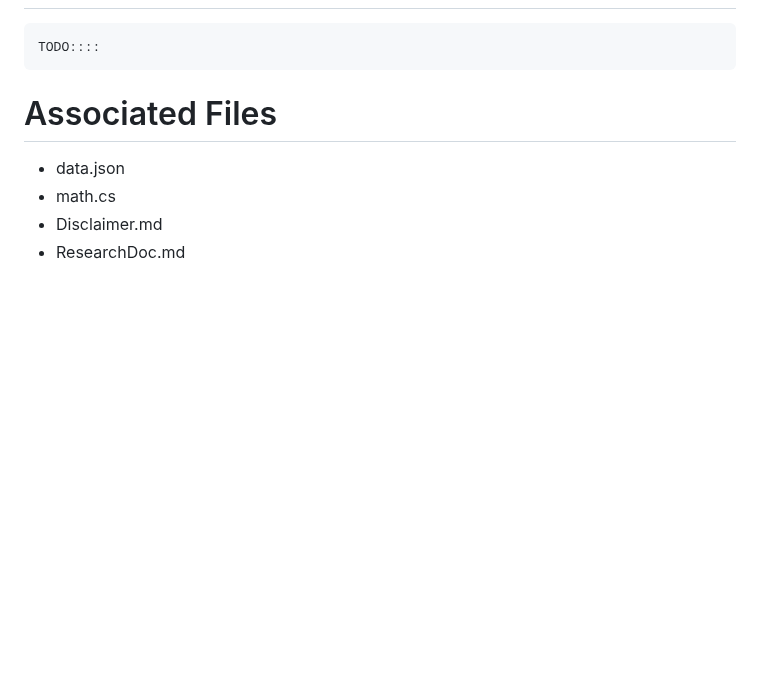
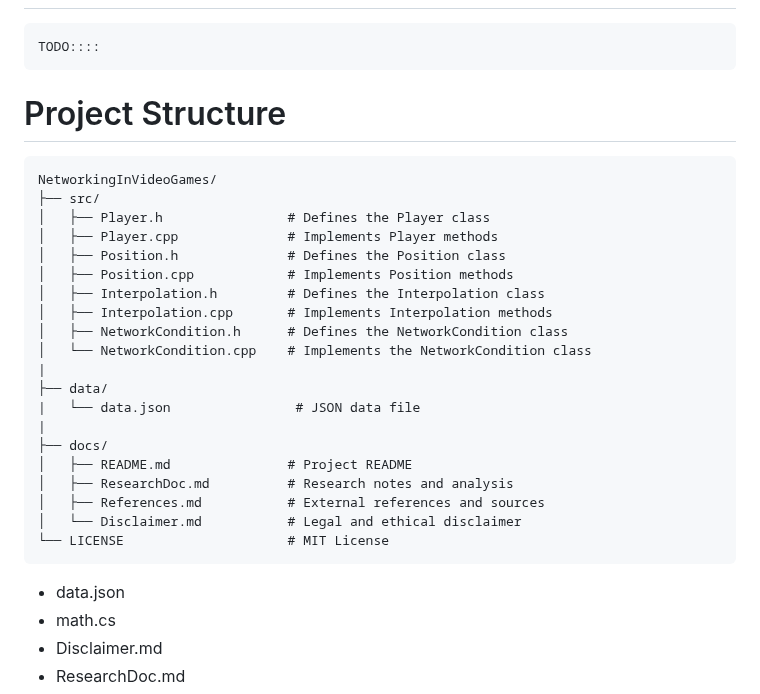
Before and after one commit to joeykap123/Projects, a Markdown page: NetworkingInVideoGames/docs/README.md, the part around the change. Rendered like a GitHub page; blank space fills up the shorter version.

Commit message:
Update README.md
Updated Project Structure and Implemented Structure Tree

````diff
--- a/NetworkingInVideoGames/docs/README.md
+++ b/NetworkingInVideoGames/docs/README.md
@@ -32,7 +32,29 @@ This project seeks to analyze various networking principles in Team Fortress 2,
 # Installation
     TODO::::
 
-# Associated Files
+# Project Structure
+```
+NetworkingInVideoGames/
+├── src/
+│   ├── Player.h                # Defines the Player class
+│   ├── Player.cpp              # Implements Player methods
+│   ├── Position.h              # Defines the Position class
+│   ├── Position.cpp            # Implements Position methods
+│   ├── Interpolation.h         # Defines the Interpolation class
+│   ├── Interpolation.cpp       # Implements Interpolation methods
+│   ├── NetworkCondition.h      # Defines the NetworkCondition class
+│   └── NetworkCondition.cpp    # Implements the NetworkCondition class
+|
+├── data/
+|   └── data.json                # JSON data file
+|
+├── docs/
+│   ├── README.md               # Project README
+│   ├── ResearchDoc.md          # Research notes and analysis
+│   ├── References.md           # External references and sources
+│   └── Disclaimer.md           # Legal and ethical disclaimer
+└── LICENSE                     # MIT License
+```
 - data.json
 - math.cs
 - Disclaimer.md
````
